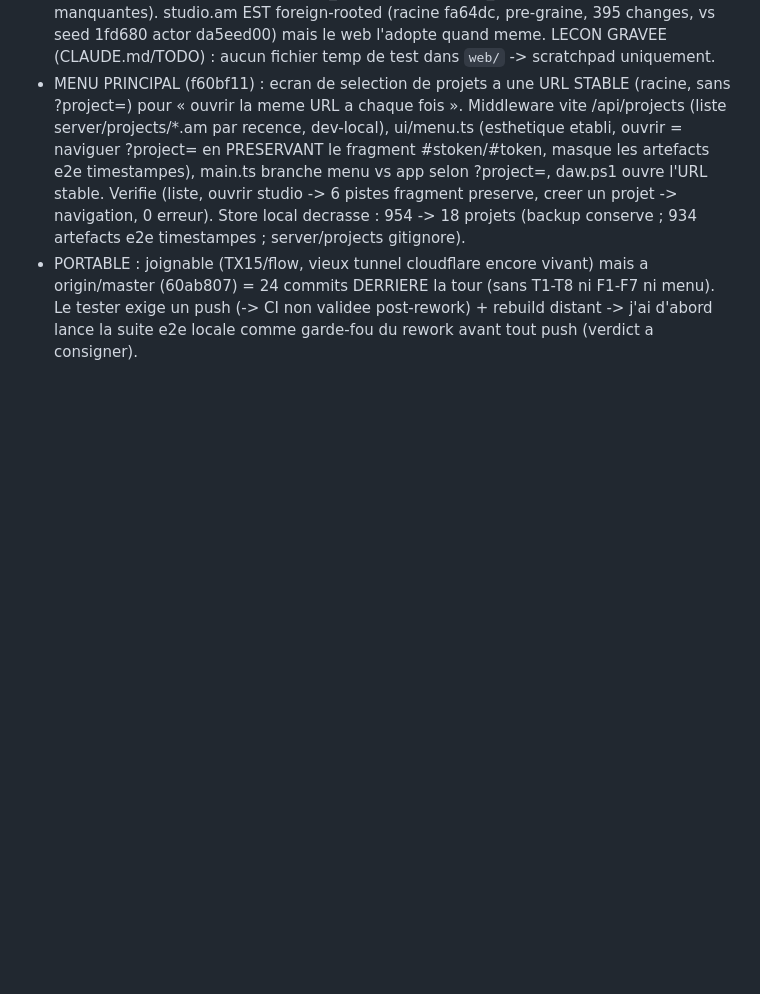
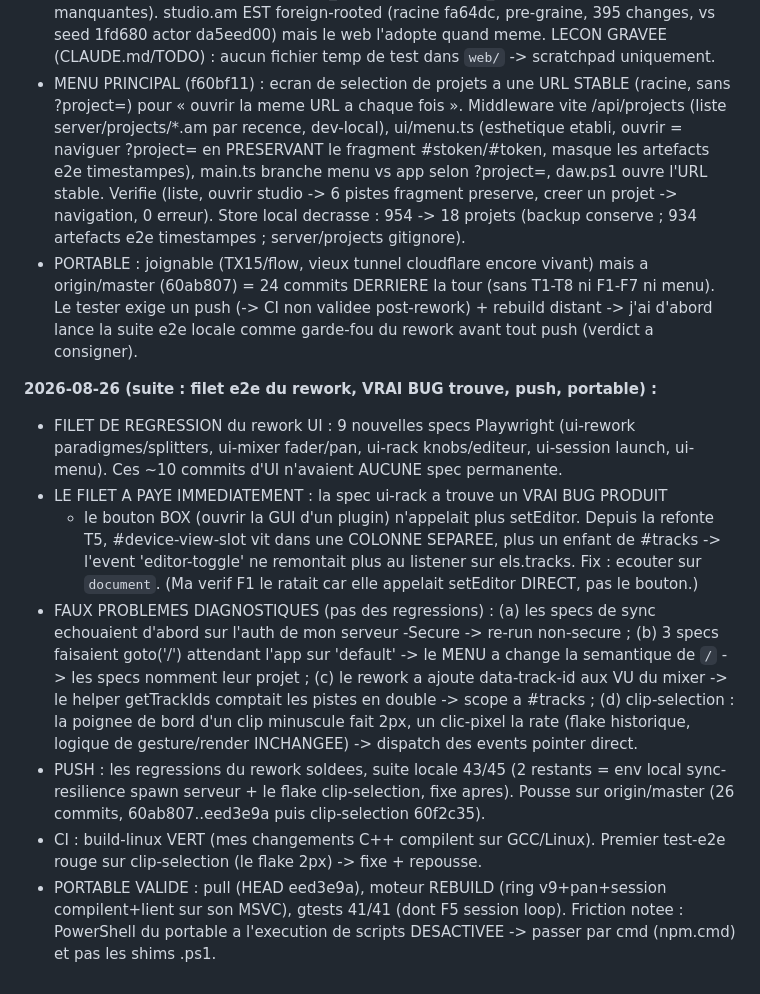
Before and after one commit to seithnessflow/daw-project, a Markdown page: JOURNAL.md, the part around the change. Rendered like a GitHub page; blank space fills up the shorter version.

```diff
--- a/JOURNAL.md
+++ b/JOURNAL.md
@@ -1143,3 +1143,32 @@ avec selection des projets ».
   F1-F7 ni menu). Le tester exige un push (-> CI non validee post-rework) +
   rebuild distant -> j'ai d'abord lance la suite e2e locale comme garde-fou
   du rework avant tout push (verdict a consigner).
+
+**2026-08-26 (suite : filet e2e du rework, VRAI BUG trouve, push, portable) :**
+- FILET DE REGRESSION du rework UI : 9 nouvelles specs Playwright (ui-rework
+  paradigmes/splitters, ui-mixer fader/pan, ui-rack knobs/editeur, ui-session
+  launch, ui-menu). Ces ~10 commits d'UI n'avaient AUCUNE spec permanente.
+- LE FILET A PAYE IMMEDIATEMENT : la spec ui-rack a trouve un VRAI BUG PRODUIT
+  - le bouton BOX (ouvrir la GUI d'un plugin) n'appelait plus setEditor.
+  Depuis la refonte T5, #device-view-slot vit dans une COLONNE SEPAREE, plus
+  un enfant de #tracks -> l'event 'editor-toggle' ne remontait plus au
+  listener sur els.tracks. Fix : ecouter sur `document`. (Ma verif F1 le
+  ratait car elle appelait setEditor DIRECT, pas le bouton.)
+- FAUX PROBLEMES DIAGNOSTIQUES (pas des regressions) : (a) les specs de sync
+  echouaient d'abord sur l'auth de mon serveur -Secure -> re-run non-secure ;
+  (b) 3 specs faisaient goto('/') attendant l'app sur 'default' -> le MENU a
+  change la semantique de `/` -> les specs nomment leur projet ; (c) le rework
+  a ajoute data-track-id aux VU du mixer -> le helper getTrackIds comptait les
+  pistes en double -> scope a #tracks ; (d) clip-selection : la poignee de
+  bord d'un clip minuscule fait 2px, un clic-pixel la rate (flake historique,
+  logique de gesture/render INCHANGEE) -> dispatch des events pointer direct.
+- PUSH : les regressions du rework soldees, suite locale 43/45 (2 restants =
+  env local sync-resilience spawn serveur + le flake clip-selection, fixe
+  apres). Pousse sur origin/master (26 commits, 60ab807..eed3e9a puis
+  clip-selection 60f2c35).
+- CI : build-linux VERT (mes changements C++ compilent sur GCC/Linux). Premier
+  test-e2e rouge sur clip-selection (le flake 2px) -> fixe + repousse.
+- PORTABLE VALIDE : pull (HEAD eed3e9a), moteur REBUILD (ring v9+pan+session
+  compilent+lient sur son MSVC), gtests 41/41 (dont F5 session loop). Friction
+  notee : PowerShell du portable a l'execution de scripts DESACTIVEE -> passer
+  par cmd (npm.cmd) et pas les shims .ps1.
```
Also changed, not shown: REPRISE.md (+12 -9 lines).
